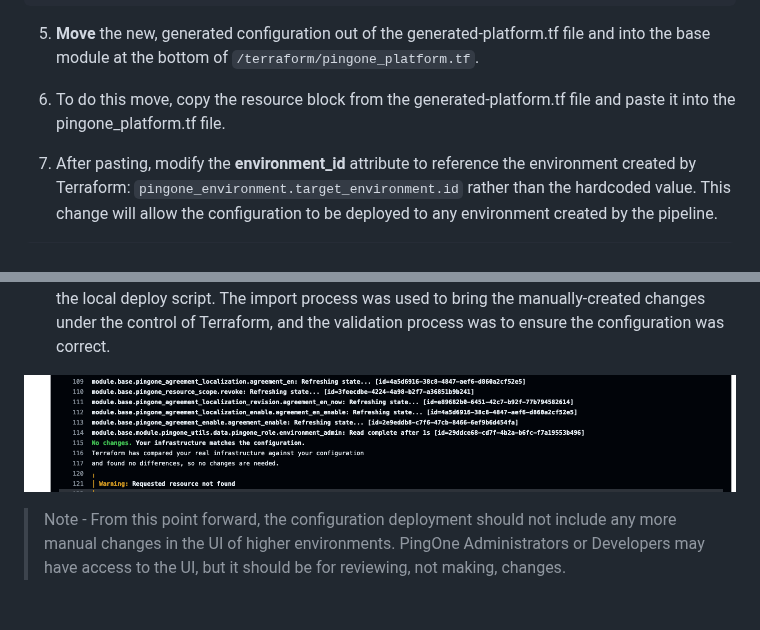
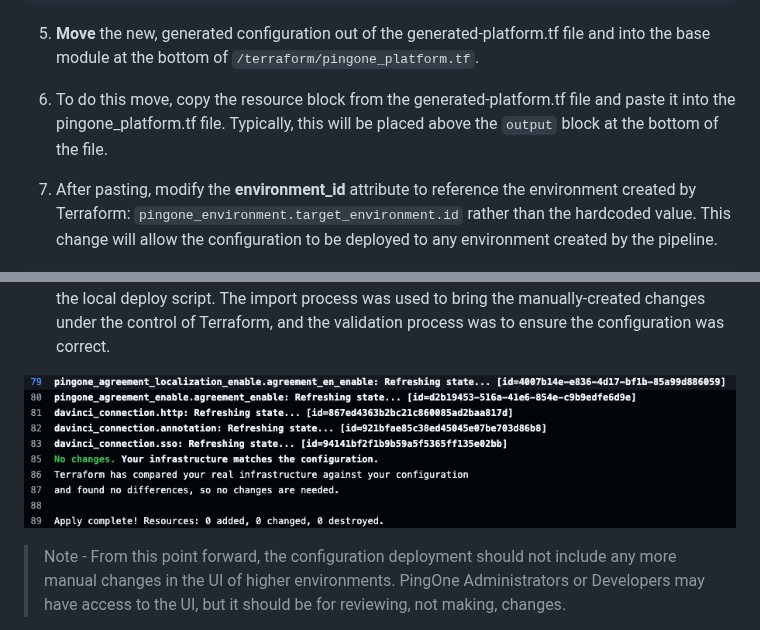
Before and after one commit to pingidentity/pipeline-example-platform, a Markdown page: README.md, 2 parts joined by grey strips. Drawn GitHub-style; pictures changed too: img/nochangesrequired.png; blank space fills up the shorter version.

Commit message:
update screenshot

```diff
--- a/README.md
+++ b/README.md
@@ -408,7 +408,7 @@ pingone_environment_id = "<your environment id>"
 
 5. **Move** the new, generated configuration out of the generated-platform.tf file and into the base module at the bottom of `/terraform/pingone_platform.tf`.
 
-6. To do this move, copy the resource block from the generated-platform.tf file and paste it into the pingone_platform.tf file.
+6. To do this move, copy the resource block from the generated-platform.tf file and paste it into the pingone_platform.tf file. Typically, this will be placed above the `output` block at the bottom of the file.
 
 7. After pasting, modify the **environment_id** attribute to reference the environment created by Terraform: `pingone_environment.target_environment.id` rather than the hardcoded value. This change will allow the configuration to be deployed to any environment created by the pipeline.
 
```
